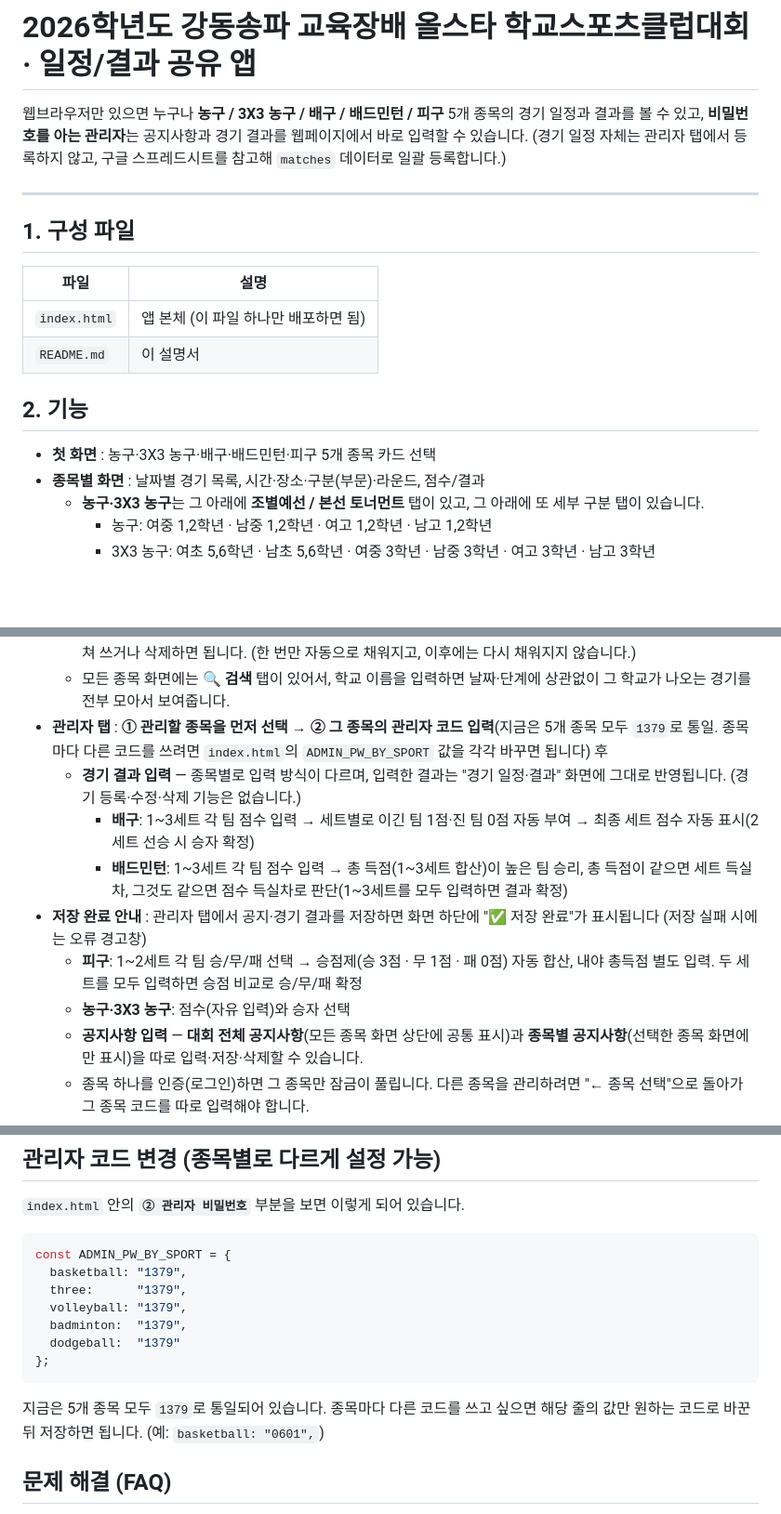
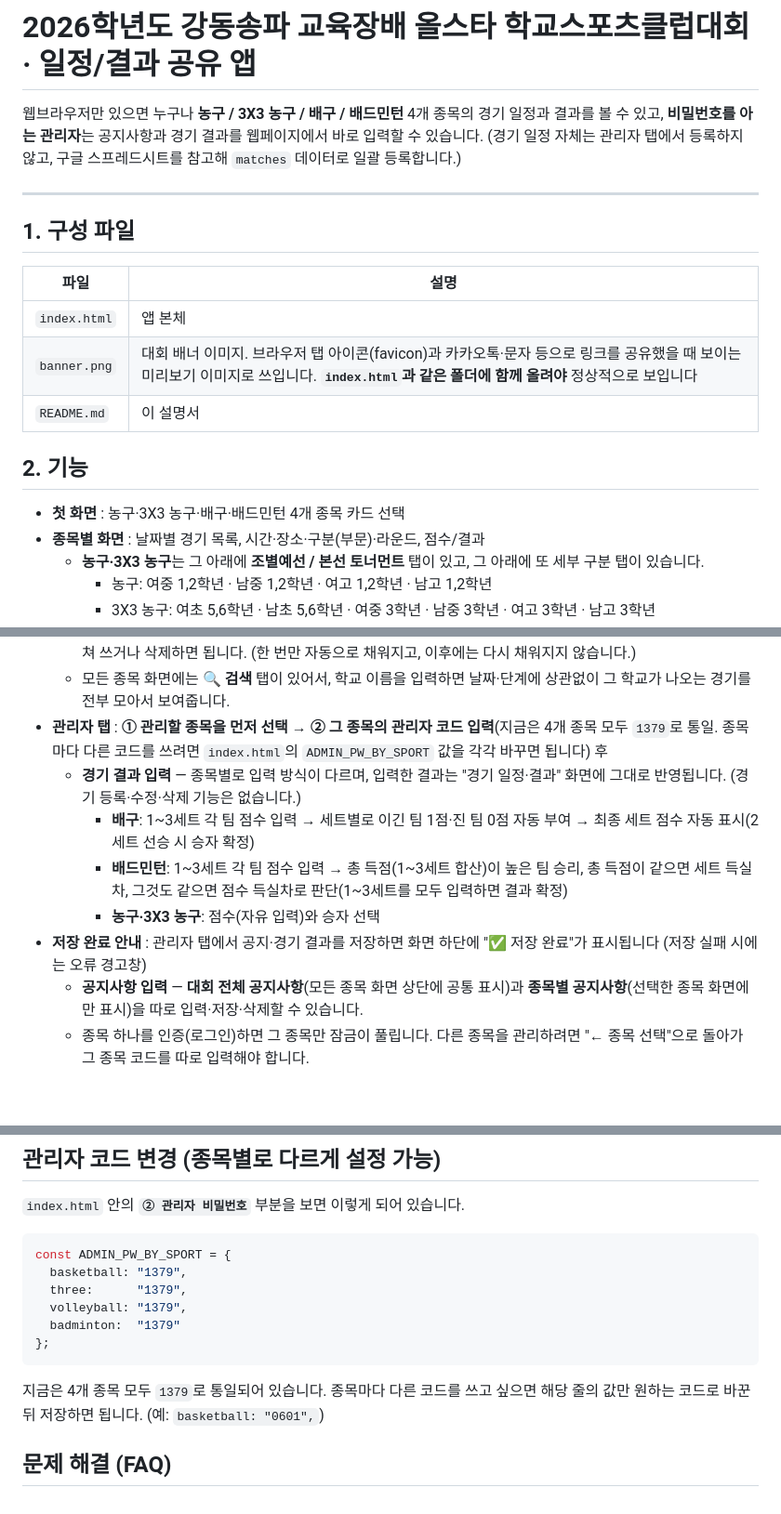
Before and after one commit to simjaearchive/GDSP_Sports, a Markdown page: README.md, 3 parts joined by grey strips. Shown at 93% size. Rendered like a GitHub page; blank space fills up the shorter version.

````diff
--- a/README.md
+++ b/README.md
@@ -1,6 +1,6 @@
 # 2026학년도 강동송파 교육장배 올스타 학교스포츠클럽대회 · 일정/결과 공유 앱
 
-웹브라우저만 있으면 누구나 **농구 / 3X3 농구 / 배구 / 배드민턴 / 피구** 5개 종목의
+웹브라우저만 있으면 누구나 **농구 / 3X3 농구 / 배구 / 배드민턴** 4개 종목의
 경기 일정과 결과를 볼 수 있고, **비밀번호를 아는 관리자**는 공지사항과 경기 결과를 웹페이지에서 바로 입력할 수 있습니다.
 (경기 일정 자체는 관리자 탭에서 등록하지 않고, 구글 스프레드시트를 참고해 `matches` 데이터로 일괄 등록합니다.)
 
@@ -10,12 +10,13 @@
 
 | 파일 | 설명 |
 |---|---|
-| `index.html` | 앱 본체 (이 파일 하나만 배포하면 됨) |
+| `index.html` | 앱 본체 |
+| `banner.png` | 대회 배너 이미지. 브라우저 탭 아이콘(favicon)과 카카오톡·문자 등으로 링크를 공유했을 때 보이는 미리보기 이미지로 쓰입니다. **`index.html`과 같은 폴더에 함께 올려야** 정상적으로 보입니다 |
 | `README.md` | 이 설명서 |
 
 ## 2. 기능
 
-* **첫 화면** : 농구·3X3 농구·배구·배드민턴·피구 5개 종목 카드 선택
+* **첫 화면** : 농구·3X3 농구·배구·배드민턴 4개 종목 카드 선택
 * **종목별 화면** : 날짜별 경기 목록, 시간·장소·구분(부문)·라운드, 점수/결과
   * **농구·3X3 농구**는 그 아래에 **조별예선 / 본선 토너먼트** 탭이 있고, 그 아래에 또 세부 구분 탭이 있습니다.
     * 농구: 여중 1,2학년 · 남중 1,2학년 · 여고 1,2학년 · 남고 1,2학년
@@ -36,13 +37,12 @@
     * 배드민턴 조·풀리그 순위(경기 결과가 입력되면 조별 경기표 아래에 순위표가 표시됨): 승점(승 2점·패 1점) → 총득점 → 세트 득실차 → 점수 득실차(득점−실점, 큰 팀이 상위) → 모두 같으면 새로운 복식조로 복식 1경기를 진행해 결정(순위표에 `*` 표시). 복식 1경기 결과는 관리자 탭의 해당 조/풀리그 화면 맨 아래 "🏸 동률 순위 결정 복식 1경기" 칸에서 동률 팀별 순위를 골라 저장하면 순위표에 반영됩니다(`†` 표시). 동률 팀이 없으면 이 칸은 나타나지 않습니다.
   * 처음 접속하면 농구 · 조별예선 · 남중 1,2학년의 A~F조에 **"OO중학교"라는 맛보기 샘플 경기**가 하나씩 채워져 있습니다 — 표 디자인을 먼저 확인해보시라고 넣어둔 더미 데이터이니, 관리자 탭에서 실제 학교명·날짜·장소로 고쳐 쓰거나 삭제하면 됩니다. (한 번만 자동으로 채워지고, 이후에는 다시 채워지지 않습니다.)
   * 모든 종목 화면에는 **🔍 검색** 탭이 있어서, 학교 이름을 입력하면 날짜·단계에 상관없이 그 학교가 나오는 경기를 전부 모아서 보여줍니다.
-* **관리자 탭** : **① 관리할 종목을 먼저 선택 → ② 그 종목의 관리자 코드 입력**(지금은 5개 종목 모두 `1379`로 통일. 종목마다 다른 코드를 쓰려면 `index.html`의 `ADMIN_PW_BY_SPORT` 값을 각각 바꾸면 됩니다) 후
+* **관리자 탭** : **① 관리할 종목을 먼저 선택 → ② 그 종목의 관리자 코드 입력**(지금은 4개 종목 모두 `1379`로 통일. 종목마다 다른 코드를 쓰려면 `index.html`의 `ADMIN_PW_BY_SPORT` 값을 각각 바꾸면 됩니다) 후
   * **경기 결과 입력** — 종목별로 입력 방식이 다르며, 입력한 결과는 "경기 일정·결과" 화면에 그대로 반영됩니다. (경기 등록·수정·삭제 기능은 없습니다.)
     * **배구**: 1~3세트 각 팀 점수 입력 → 세트별로 이긴 팀 1점·진 팀 0점 자동 부여 → 최종 세트 점수 자동 표시(2세트 선승 시 승자 확정)
     * **배드민턴**: 1~3세트 각 팀 점수 입력 → 총 득점(1~3세트 합산)이 높은 팀 승리, 총 득점이 같으면 세트 득실차, 그것도 같으면 점수 득실차로 판단(1~3세트를 모두 입력하면 결과 확정)
+    * **농구·3X3 농구**: 점수(자유 입력)와 승자 선택
 * **저장 완료 안내** : 관리자 탭에서 공지·경기 결과를 저장하면 화면 하단에 "✅ 저장 완료"가 표시됩니다 (저장 실패 시에는 오류 경고창)
-    * **피구**: 1~2세트 각 팀 승/무/패 선택 → 승점제(승 3점 · 무 1점 · 패 0점) 자동 합산, 내야 총득점 별도 입력. 두 세트를 모두 입력하면 승점 비교로 승/무/패 확정
-    * **농구·3X3 농구**: 점수(자유 입력)와 승자 선택
   * **공지사항 입력** — **대회 전체 공지사항**(모든 종목 화면 상단에 공통 표시)과 **종목별 공지사항**(선택한 종목 화면에만 표시)을 따로 입력·저장·삭제할 수 있습니다.
   * 종목 하나를 인증(로그인)하면 그 종목만 잠금이 풀립니다. 다른 종목을 관리하려면 "← 종목 선택"으로 돌아가 그 종목 코드를 따로 입력해야 합니다.
 * 결과·경기 등록/수정 내용은 **모든 접속자 화면에 새로고침 없이 자동 반영** (Firebase 연결 시)
@@ -164,12 +166,11 @@ const ADMIN_PW_BY_SPORT = {
   basketball: "1379",
   three:      "1379",
   volleyball: "1379",
-  badminton:  "1379",
-  dodgeball:  "1379"
+  badminton:  "1379"
 };
 ```
 
-지금은 5개 종목 모두 `1379`로 통일되어 있습니다. 종목마다 다른 코드를 쓰고 싶으면 해당 줄의 값만 원하는 코드로 바꾼 뒤 저장하면 됩니다. (예: `basketball: "0601",`)
+지금은 4개 종목 모두 `1379`로 통일되어 있습니다. 종목마다 다른 코드를 쓰고 싶으면 해당 줄의 값만 원하는 코드로 바꾼 뒤 저장하면 됩니다. (예: `basketball: "0601",`)
 
 ## 문제 해결 (FAQ)
 **Q. 상단이 계속 "이 브라우저 저장 모드"예요.**
````
Also changed, not shown: other parts of README.md (+3 -1 lines).
